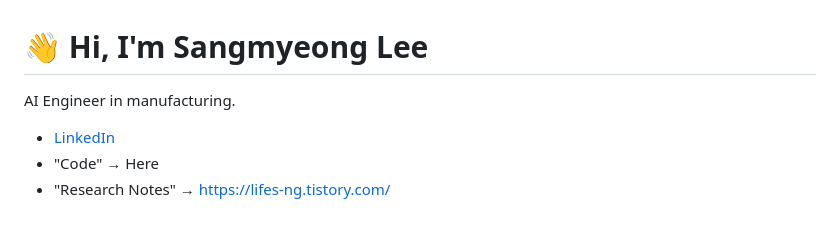
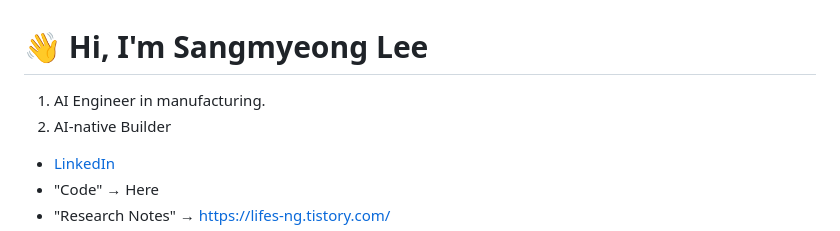
Before and after one commit to sngmng6506/sngmng6506, a Markdown page: README.md, the part around the change. GitHub-like rendering.

```diff
--- a/README.md
+++ b/README.md
@@ -1,6 +1,7 @@
 # 👋 Hi, I'm Sangmyeong Lee
 
-AI Engineer in manufacturing.
+1. AI Engineer in manufacturing.
+2. AI-native Builder
 
 - [LinkedIn](https://www.linkedin.com/in/sangmyeong-lee-a6a202268/)
 - "Code" → Here
```
